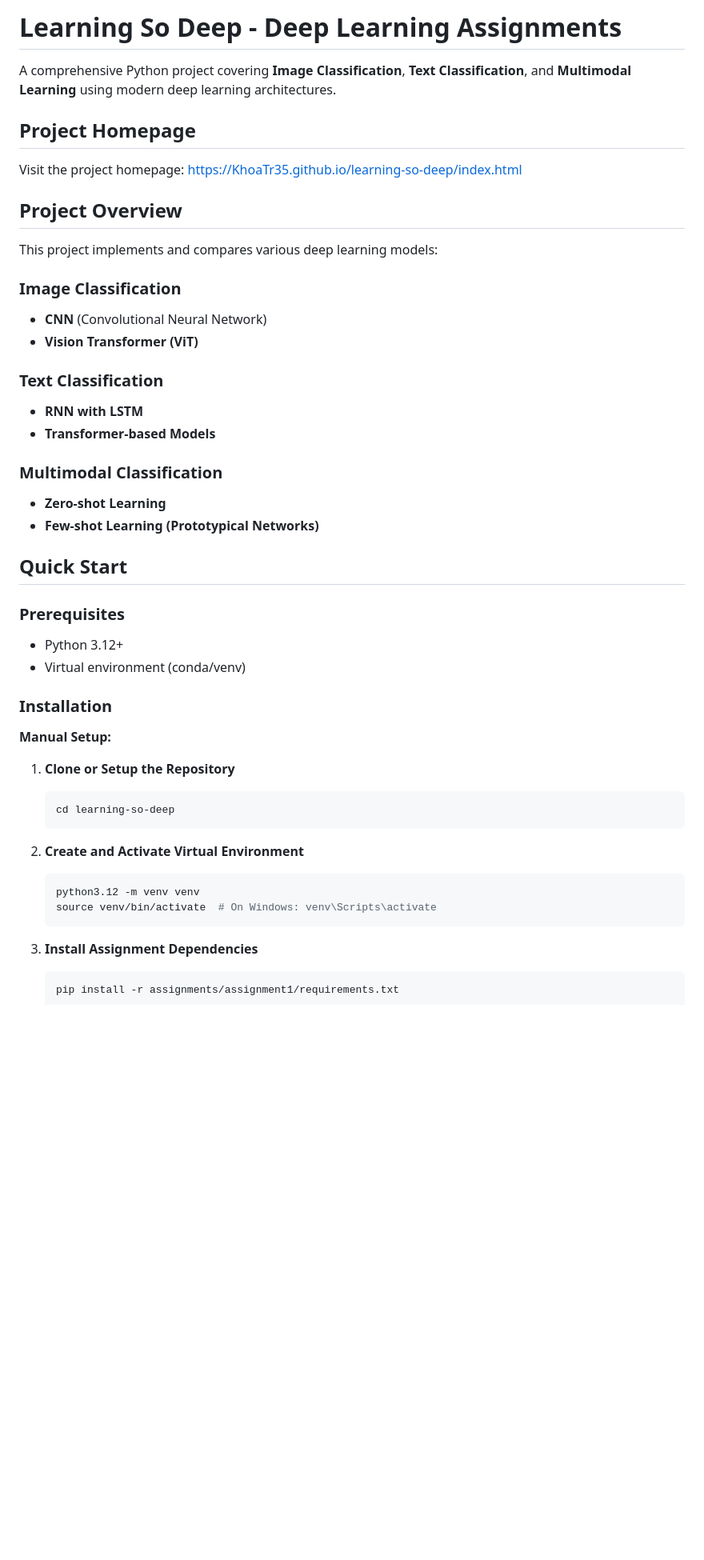
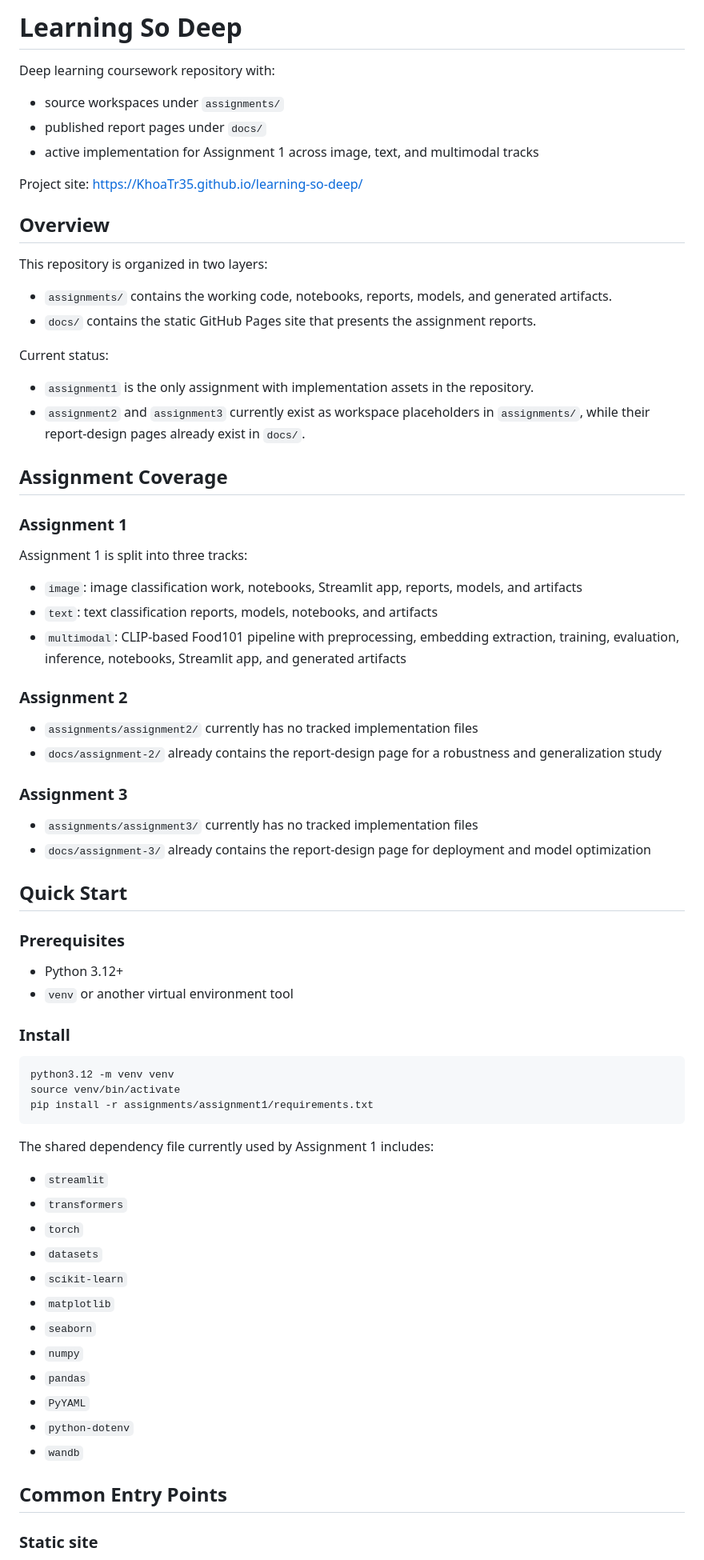
Before and after one commit to KhoaTr35/learning-so-deep, a Markdown page: README.md, the part around one of its changes. Shown at 80% size. GitHub-like rendering; blank space fills up the shorter version.

````diff
--- a/README.md
+++ b/README.md
@@ -1,50 +1,73 @@
-# Learning So Deep - Deep Learning Assignments
+# Learning So Deep
 
-A comprehensive Python project covering **Image Classification**, **Text Classification**, and **Multimodal Learning** using modern deep learning architectures.
+Deep learning coursework repository with:
+- source workspaces under `assignments/`
+- published report pages under `docs/`
+- active implementation for Assignment 1 across image, text, and multimodal tracks
 
-## Project Homepage
+Project site: [https://KhoaTr35.github.io/learning-so-deep/](https://KhoaTr35.github.io/learning-so-deep/)
 
-Visit the project homepage: [https://KhoaTr35.github.io/learning-so-deep/index.html](https://KhoaTr35.github.io/learning-so-deep/index.html)
+## Overview
 
-## Project Overview
+This repository is organized in two layers:
 
-This project implements and compares various deep learning models:
+- `assignments/` contains the working code, notebooks, reports, models, and generated artifacts.
+- `docs/` contains the static GitHub Pages site that presents the assignment reports.
 
-### Image Classification
-- **CNN** (Convolutional Neural Network)
-- **Vision Transformer (ViT)**
+Current status:
+- `assignment1` is the only assignment with implementation assets in the repository.
+- `assignment2` and `assignment3` currently exist as workspace placeholders in `assignments/`, while their report-design pages already exist in `docs/`.
 
-### Text Classification
-- **RNN with LSTM**
-- **Transformer-based Models**
+## Assignment Coverage
 
-### Multimodal Classification
-- **Zero-shot Learning**
-- **Few-shot Learning (Prototypical Networks)**
+### Assignment 1
+
+Assignment 1 is split into three tracks:
+
+- `image`: image classification work, notebooks, Streamlit app, reports, models, and artifacts
+- `text`: text classification reports, models, notebooks, and artifacts
+- `multimodal`: CLIP-based Food101 pipeline with preprocessing, embedding extraction, training, evaluation, inference, notebooks, Streamlit app, and generated artifacts
+
+### Assignment 2
+
+- `assignments/assignment2/` currently has no tracked implementation files
+- `docs/assignment-2/` already contains the report-design page for a robustness and generalization study
+
+### Assignment 3
+
+- `assignments/assignment3/` currently has no tracked implementation files
+- `docs/assignment-3/` already contains the report-design page for deployment and model optimization
 
 ## Quick Start
 
 ### Prerequisites
+
 - Python 3.12+
-- Virtual environment (conda/venv)
+- `venv` or another virtual environment tool
 
-### Installation
+### Install
 
-**Manual Setup:**
+```bash
+python3.12 -m venv venv
+source venv/bin/activate
+pip install -r assignments/assignment1/requirements.txt
+```
 
-1. **Clone or Setup the Repository**
-   ```bash
-   cd learning-so-deep
-   ```
+The shared dependency file currently used by Assignment 1 includes:
+- `streamlit`
+- `transformers`
+- `torch`
+- `datasets`
+- `scikit-learn`
+- `matplotlib`
+- `seaborn`
+- `numpy`
+- `pandas`
+- `PyYAML`
+- `python-dotenv`
+- `wandb`
 
-2. **Create and Activate Virtual Environment**
-   ```bash
-   python3.12 -m venv venv
-   source venv/bin/activate  # On Windows: venv\Scripts\activate
-   ```
+## Common Entry Points
 
-3. **Install Assignment Dependencies**
-   ```bash
-   pip install -r assignments/assignment1/requirements.txt
-   ```
+### Static site
 
````
Also changed, not shown: other parts of README.md (+78 -62 lines).
